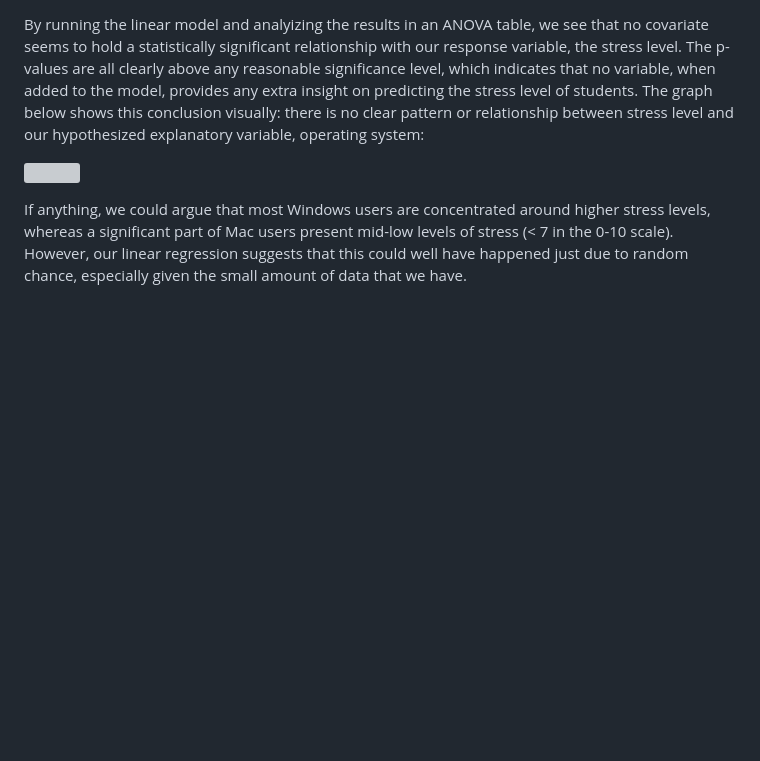
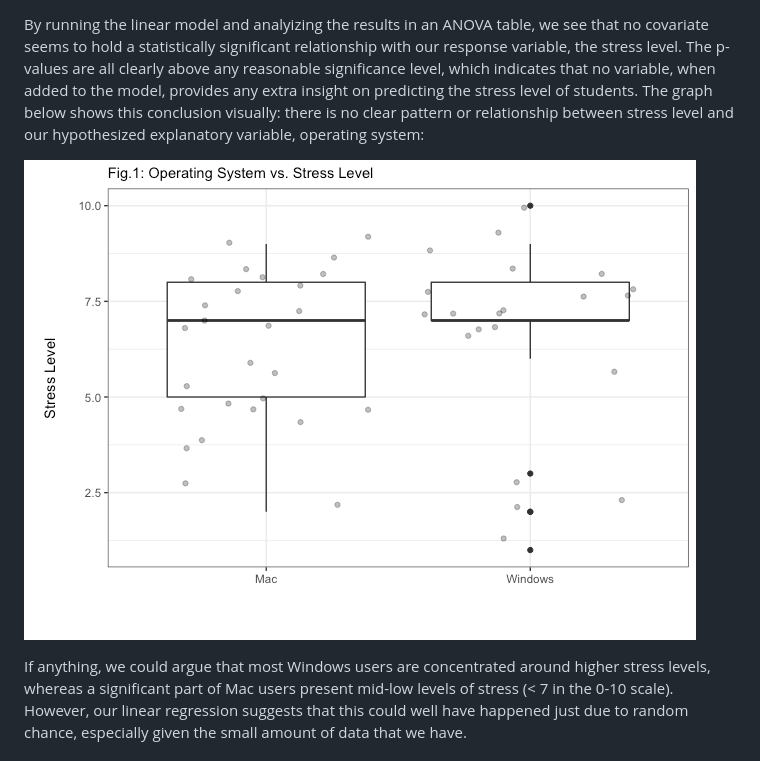
Before and after one commit to UBC-MDS/DSCI-554_Survey, a Markdown page: doc/final_report.md, the part around the change. GitHub-like rendering; pictures changed too: doc/final_report_files/figure-gfm/fig 1 boxplot-1.png (added); blank space fills up the shorter version; grey boxes are pictures that could not be loaded.

Commit message:
final report, adding md plot and fixing typo

```diff
--- a/doc/final_report.md
+++ b/doc/final_report.md
@@ -134,7 +134,7 @@ below shows this conclusion visually: there is no clear pattern or
 relationship between stress level and our hypothesized explanatory
 variable, operating system:
 
-![](final_report_files/figure-gfm/unnamed-chunk-4-1.png)<!-- -->
+![](final_report_files/figure-gfm/fig%201%20boxplot-1.png)<!-- -->
 
 If anything, we could argue that most Windows users are concentrated
 around higher stress levels, whereas a significant part of Mac users
```
Also changed, not shown: 1 other file.
